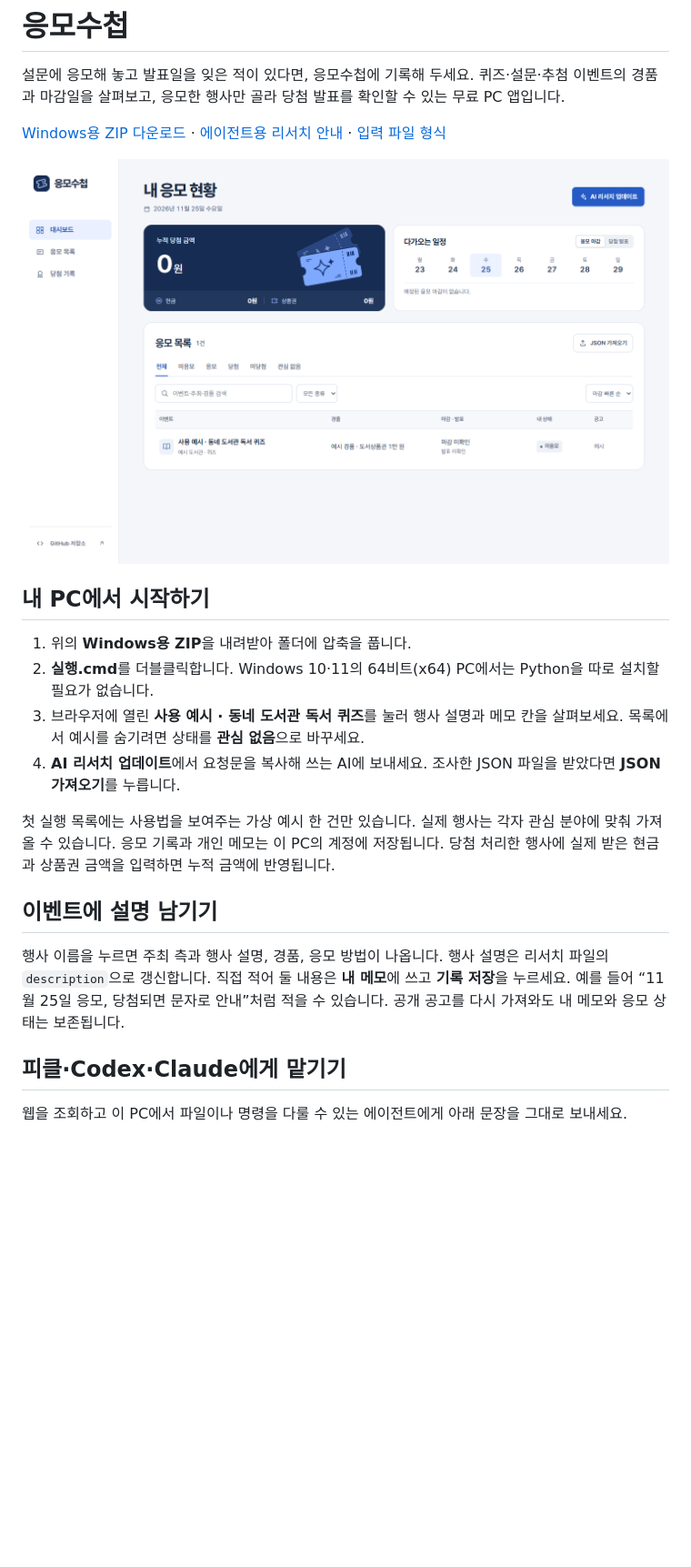
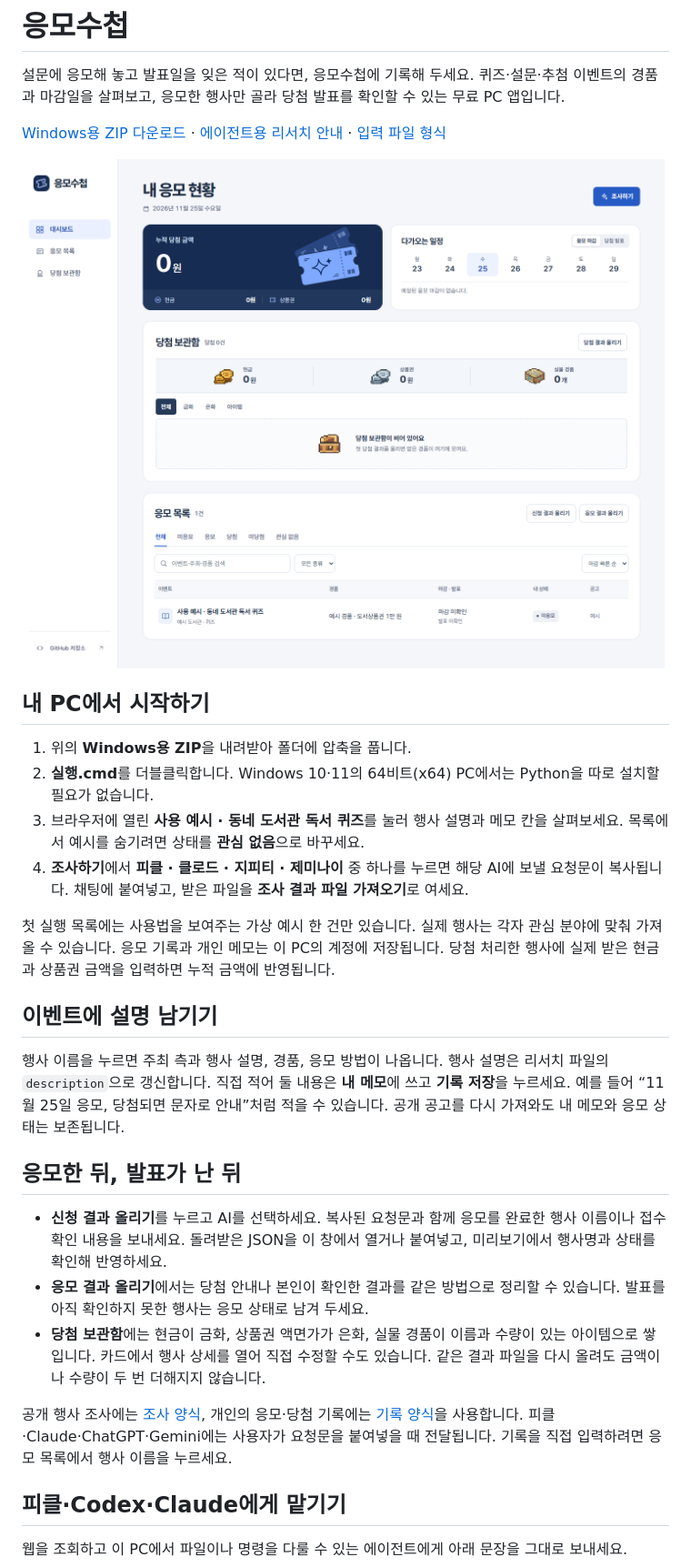
Before and after one commit to corefactory-cms/giveaway-desk, a Markdown page: README.md, the part around the change. Shown at 91% size. Rendered like a GitHub page; pictures changed too: docs/screen.png; blank space fills up the shorter version.

Commit message:
Add AI-specific prompts, personal record imports and a prize inventory

```diff
--- a/README.md
+++ b/README.md
@@ -11,13 +11,21 @@
 1. 위의 **Windows용 ZIP**을 내려받아 폴더에 압축을 풉니다.
 2. **실행.cmd**를 더블클릭합니다. Windows 10·11의 64비트(x64) PC에서는 Python을 따로 설치할 필요가 없습니다.
 3. 브라우저에 열린 **사용 예시 · 동네 도서관 독서 퀴즈**를 눌러 행사 설명과 메모 칸을 살펴보세요. 목록에서 예시를 숨기려면 상태를 **관심 없음**으로 바꾸세요.
-4. **AI 리서치 업데이트**에서 요청문을 복사해 쓰는 AI에 보내세요. 조사한 JSON 파일을 받았다면 **JSON 가져오기**를 누릅니다.
+4. **조사하기**에서 **피클 · 클로드 · 지피티 · 제미나이** 중 하나를 누르면 해당 AI에 보낼 요청문이 복사됩니다. 채팅에 붙여넣고, 받은 파일을 **조사 결과 파일 가져오기**로 여세요.
 
 첫 실행 목록에는 사용법을 보여주는 가상 예시 한 건만 있습니다. 실제 행사는 각자 관심 분야에 맞춰 가져올 수 있습니다. 응모 기록과 개인 메모는 이 PC의 계정에 저장됩니다. 당첨 처리한 행사에 실제 받은 현금과 상품권 금액을 입력하면 누적 금액에 반영됩니다.
 
 ## 이벤트에 설명 남기기
 
 행사 이름을 누르면 주최 측과 행사 설명, 경품, 응모 방법이 나옵니다. 행사 설명은 리서치 파일의 `description`으로 갱신합니다. 직접 적어 둘 내용은 **내 메모**에 쓰고 **기록 저장**을 누르세요. 예를 들어 “11월 25일 응모, 당첨되면 문자로 안내”처럼 적을 수 있습니다. 공개 공고를 다시 가져와도 내 메모와 응모 상태는 보존됩니다.
+
+## 응모한 뒤, 발표가 난 뒤
+
+- **신청 결과 올리기**를 누르고 AI를 선택하세요. 복사된 요청문과 함께 응모를 완료한 행사 이름이나 접수 확인 내용을 보내세요. 돌려받은 JSON을 이 창에서 열거나 붙여넣고, 미리보기에서 행사명과 상태를 확인해 반영하세요.
+- **응모 결과 올리기**에서는 당첨 안내나 본인이 확인한 결과를 같은 방법으로 정리할 수 있습니다. 발표를 아직 확인하지 못한 행사는 응모 상태로 남겨 두세요.
+- **당첨 보관함**에는 현금이 금화, 상품권 액면가가 은화, 실물 경품이 이름과 수량이 있는 아이템으로 쌓입니다. 카드에서 행사 상세를 열어 직접 수정할 수도 있습니다. 같은 결과 파일을 다시 올려도 금액이나 수량이 두 번 더해지지 않습니다.
+
+공개 행사 조사에는 [조사 양식](research.schema.json), 개인의 응모·당첨 기록에는 [기록 양식](records.schema.json)을 사용합니다. 피클·Claude·ChatGPT·Gemini에는 사용자가 요청문을 붙여넣을 때 전달됩니다. 기록을 직접 입력하려면 응모 목록에서 행사 이름을 누르세요.
 
 ## 피클·Codex·Claude에게 맡기기
 
```
Also changed, not shown: AGENTS.md (+8 -0 lines), 13 other files.
